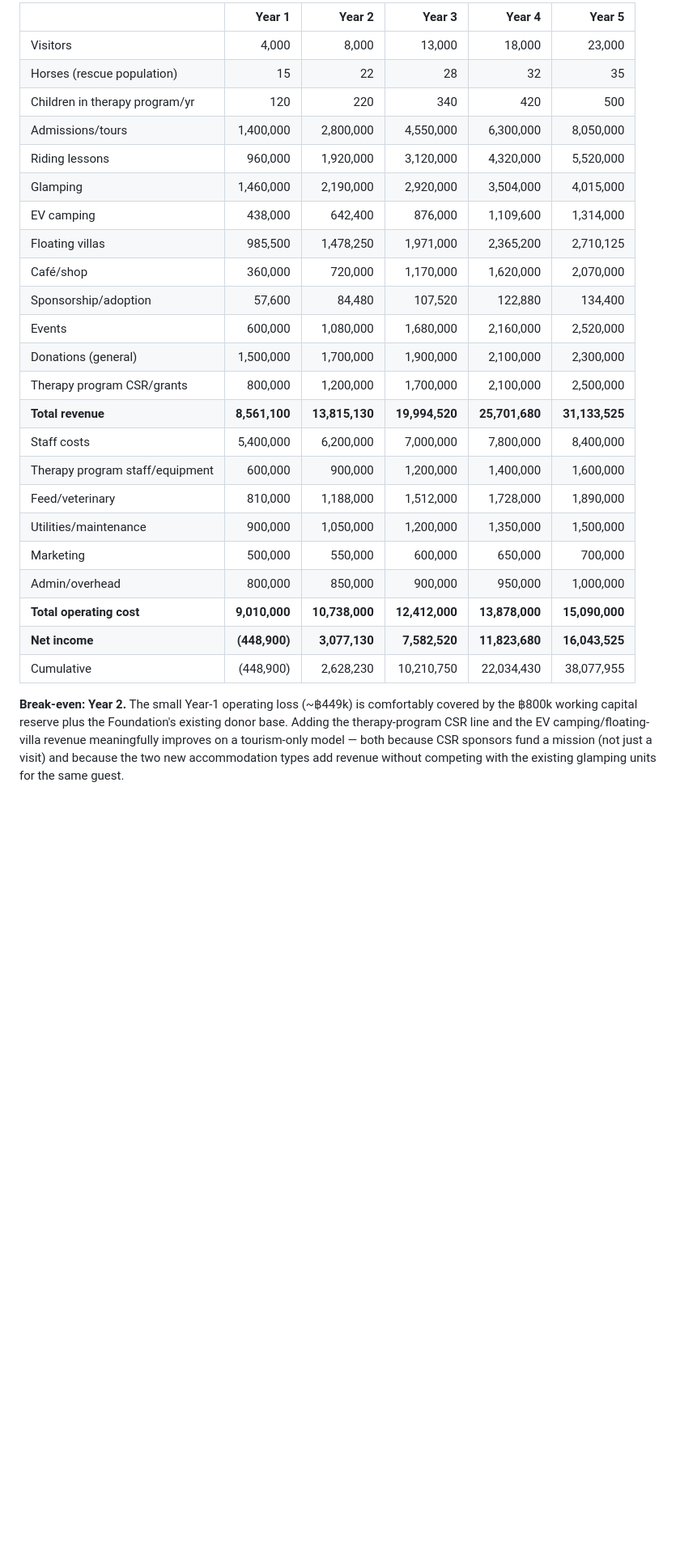
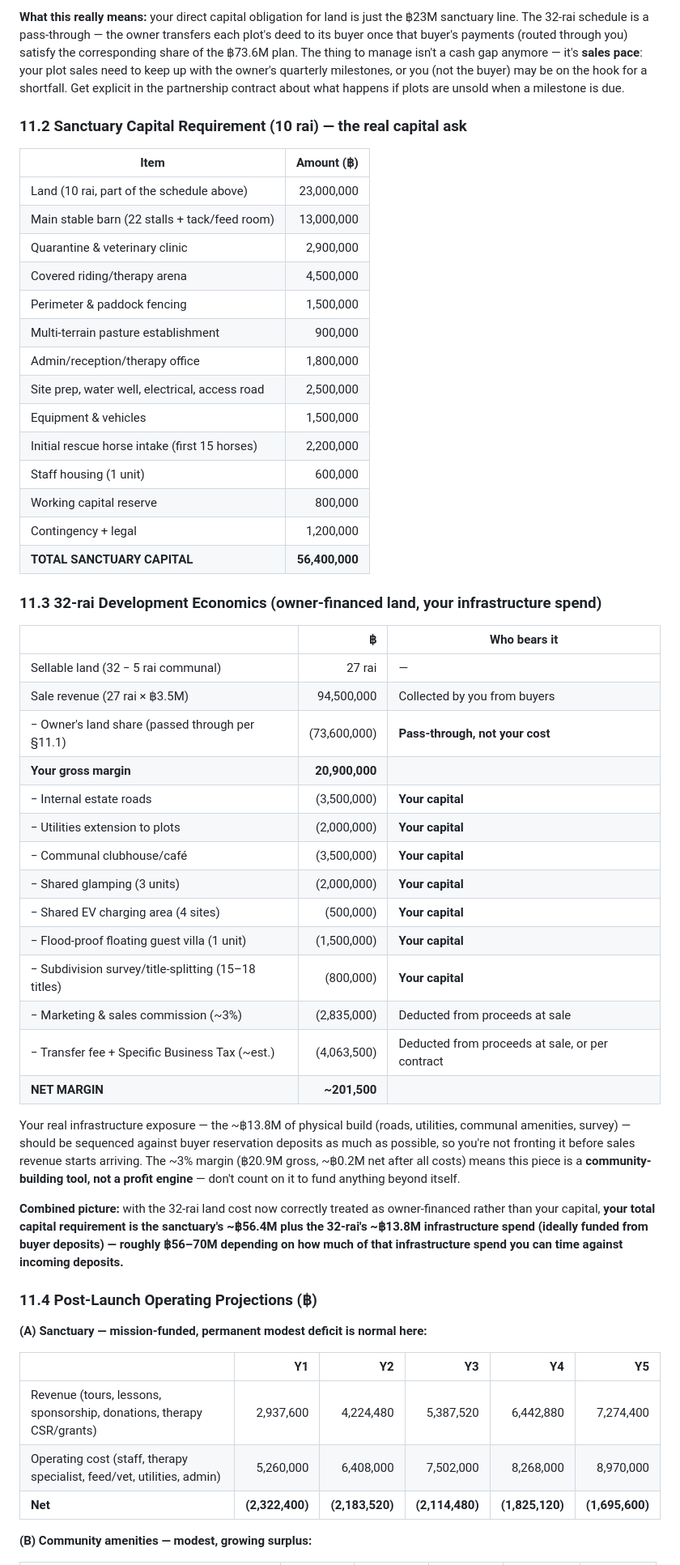
Before and after one commit to apinyacode/FarmDeApp, a Markdown page: business-plan/HORSE_SANCTUARY_BUSINESS_PLAN.md, the part around one of its changes. Shown at 81% size. Drawn GitHub-style; blank space fills up the shorter version.

```diff
--- a/business-plan/HORSE_SANCTUARY_BUSINESS_PLAN.md
+++ b/business-plan/HORSE_SANCTUARY_BUSINESS_PLAN.md
@@ -199,29 +206,57 @@ Your hand-drawn plan already lays out the logic; here it is translated into a bu
 
-| | Year 1 | Year 2 | Year 3 | Year 4 | Year 5 |
+**What this really means:** your direct capital obligation for land is just the ฿23M sanctuary line. The 32-rai schedule is a pass-through — the owner transfers each plot's deed to its buyer once that buyer's payments (routed through you) satisfy the corresponding share of the ฿73.6M plan. The thing to manage isn't a cash gap anymore — it's **sales pace**: your plot sales need to keep up with the owner's quarterly milestones, or you (not the buyer) may be on the hook for a shortfall. Get explicit in the partnership contract about what happens if plots are unsold when a milestone is due.
+
+### 11.2 Sanctuary Capital Requirement (10 rai) — the real capital ask
+
+| Item | Amount (฿) |
+|---|---:|
+| Land (10 rai, part of the schedule above) | 23,000,000 |
+| Main stable barn (22 stalls + tack/feed room) | 13,000,000 |
+| Quarantine & veterinary clinic | 2,900,000 |
+| Covered riding/therapy arena | 4,500,000 |
+| Perimeter & paddock fencing | 1,500,000 |
+| Multi-terrain pasture establishment | 900,000 |
+| Admin/reception/therapy office | 1,800,000 |
+| Site prep, water well, electrical, access road | 2,500,000 |
+| Equipment & vehicles | 1,500,000 |
+| Initial rescue horse intake (first 15 horses) | 2,200,000 |
+| Staff housing (1 unit) | 600,000 |
+| Working capital reserve | 800,000 |
+| Contingency + legal | 1,200,000 |
+| **TOTAL SANCTUARY CAPITAL** | **56,400,000** |
+
+### 11.3 32-rai Development Economics (owner-financed land, your infrastructure spend)
+
+| | ฿ | Who bears it |
+|---|---:|---|
+| Sellable land (32 − 5 rai communal) | 27 rai | — |
+| Sale revenue (27 rai × ฿3.5M) | 94,500,000 | Collected by you from buyers |
+| − Owner's land share (passed through per §11.1) | (73,600,000) | **Pass-through, not your cost** |
+| **Your gross margin** | **20,900,000** | |
+| − Internal estate roads | (3,500,000) | **Your capital** |
+| − Utilities extension to plots | (2,000,000) | **Your capital** |
+| − Communal clubhouse/café | (3,500,000) | **Your capital** |
+| − Shared glamping (3 units) | (2,000,000) | **Your capital** |
+| − Shared EV charging area (4 sites) | (500,000) | **Your capital** |
+| − Flood-proof floating guest villa (1 unit) | (1,500,000) | **Your capital** |
+| − Subdivision survey/title-splitting (15–18 titles) | (800,000) | **Your capital** |
+| − Marketing & sales commission (~3%) | (2,835,000) | Deducted from proceeds at sale |
+| − Transfer fee + Specific Business Tax (~est.) | (4,063,500) | Deducted from proceeds at sale, or per contract |
+| **NET MARGIN** | **~201,500** | |
+
+Your real infrastructure exposure — the ~฿13.8M of physical build (roads, utilities, communal amenities, survey) — should be sequenced against buyer reservation deposits as much as possible, so you're not fronting it before sales revenue starts arriving. The ~3% margin (฿20.9M gross, ~฿0.2M net after all costs) means this piece is a **community-building tool, not a profit engine** — don't count on it to fund anything beyond itself.
+
+**Combined picture:** with the 32-rai land cost now correctly treated as owner-financed rather than your capital, **your total capital requirement is the sanctuary's ~฿56.4M plus the 32-rai's ~฿13.8M infrastructure spend (ideally funded from buyer deposits) — roughly ฿56–70M depending on how much of that infrastructure spend you can time against incoming deposits.**
+
+### 11.4 Post-Launch Operating Projections (฿)
+
+**(A) Sanctuary — mission-funded, permanent modest deficit is normal here:**
+
+| | Y1 | Y2 | Y3 | Y4 | Y5 |
 |---|---:|---:|---:|---:|---:|
-| Visitors | 4,000 | 8,000 | 13,000 | 18,000 | 23,000 |
-| Horses (rescue population) | 15 | 22 | 28 | 32 | 35 |
-| Children in therapy program/yr | 120 | 220 | 340 | 420 | 500 |
-| Admissions/tours | 1,400,000 | 2,800,000 | 4,550,000 | 6,300,000 | 8,050,000 |
-| Riding lessons | 960,000 | 1,920,000 | 3,120,000 | 4,320,000 | 5,520,000 |
-| Glamping | 1,460,000 | 2,190,000 | 2,920,000 | 3,504,000 | 4,015,000 |
-| EV camping | 438,000 | 642,400 | 876,000 | 1,109,600 | 1,314,000 |
-| Floating villas | 985,500 | 1,478,250 | 1,971,000 | 2,365,200 | 2,710,125 |
-| Café/shop | 360,000 | 720,000 | 1,170,000 | 1,620,000 | 2,070,000 |
-| Sponsorship/adoption | 57,600 | 84,480 | 107,520 | 122,880 | 134,400 |
-| Events | 600,000 | 1,080,000 | 1,680,000 | 2,160,000 | 2,520,000 |
-| Donations (general) | 1,500,000 | 1,700,000 | 1,900,000 | 2,100,000 | 2,300,000 |
-| Therapy program CSR/grants | 800,000 | 1,200,000 | 1,700,000 | 2,100,000 | 2,500,000 |
-| **Total revenue** | **8,561,100** | **13,815,130** | **19,994,520** | **25,701,680** | **31,133,525** |
-| Staff costs | 5,400,000 | 6,200,000 | 7,000,000 | 7,800,000 | 8,400,000 |
-| Therapy program staff/equipment | 600,000 | 900,000 | 1,200,000 | 1,400,000 | 1,600,000 |
-| Feed/veterinary | 810,000 | 1,188,000 | 1,512,000 | 1,728,000 | 1,890,000 |
-| Utilities/maintenance | 900,000 | 1,050,000 | 1,200,000 | 1,350,000 | 1,500,000 |
-| Marketing | 500,000 | 550,000 | 600,000 | 650,000 | 700,000 |
-| Admin/overhead | 800,000 | 850,000 | 900,000 | 950,000 | 1,000,000 |
-| **Total operating cost** | **9,010,000** | **10,738,000** | **12,412,000** | **13,878,000** | **15,090,000** |
-| **Net income** | **(448,900)** | **3,077,130** | **7,582,520** | **11,823,680** | **16,043,525** |
-| Cumulative | (448,900) | 2,628,230 | 10,210,750 | 22,034,430 | 38,077,955 |
+| Revenue (tours, lessons, sponsorship, donations, therapy CSR/grants) | 2,937,600 | 4,224,480 | 5,387,520 | 6,442,880 | 7,274,400 |
+| Operating cost (staff, therapy specialist, feed/vet, utilities, admin) | 5,260,000 | 6,408,000 | 7,502,000 | 8,268,000 | 8,970,000 |
+| **Net** | **(2,322,400)** | **(2,183,520)** | **(2,114,480)** | **(1,825,120)** | **(1,695,600)** |
 
-**Break-even: Year 2.** The small Year-1 operating loss (~฿449k) is comfortably covered by the ฿800k working capital reserve plus the Foundation's existing donor base. Adding the therapy-program CSR line and the EV camping/floating-villa revenue meaningfully improves on a tourism-only model — both because CSR sponsors fund a mission (not just a visit) and because the two new accommodation types add revenue without competing with the existing glamping units for the same guest.
+**(B) Community amenities — modest, growing surplus:**
 
```
Also changed, not shown: other parts of business-plan/HORSE_SANCTUARY_BUSINESS_PLAN.md (+159 -136 lines).
